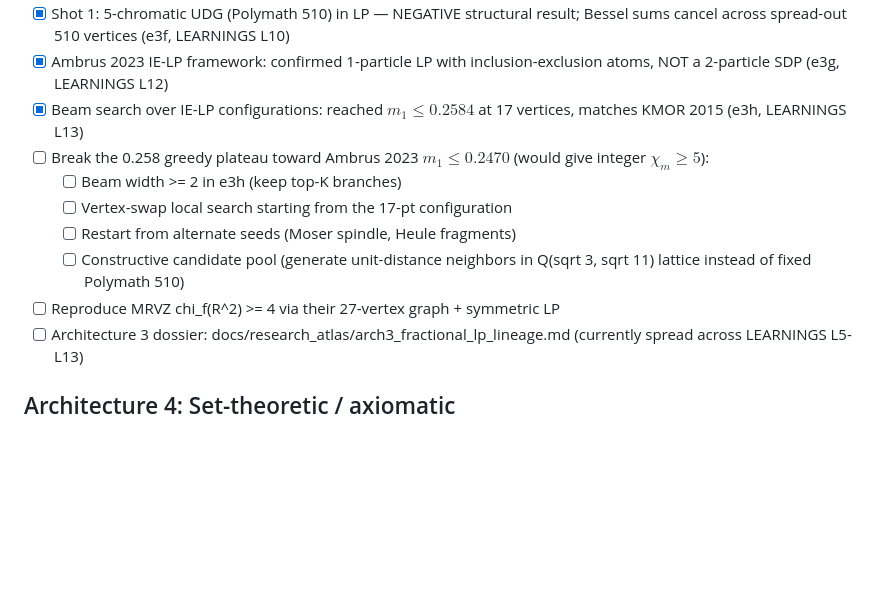
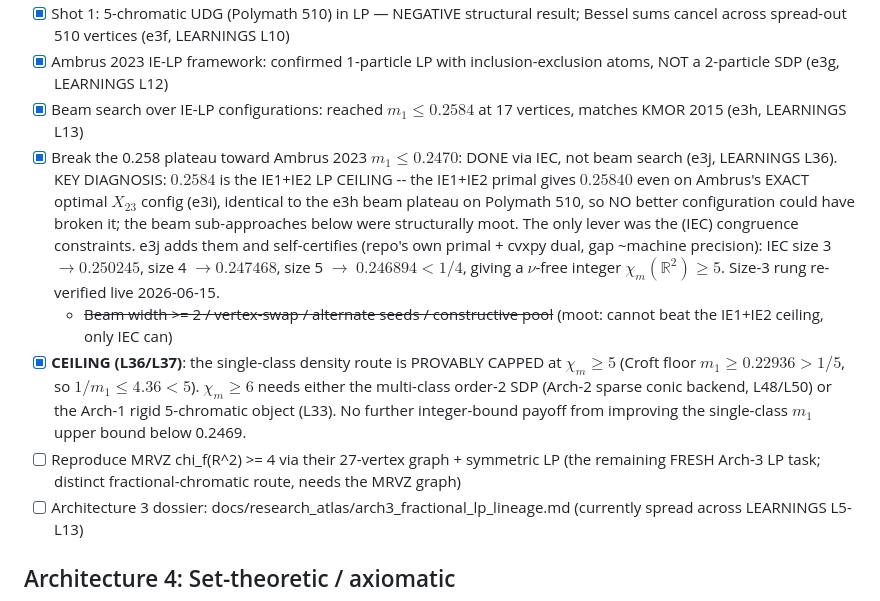
Before and after one commit to owenpkent/hadwiger-nelson, a Markdown page: TODO.md, the part around the change. Rendered like a GitHub page; blank space fills up the shorter version.

Commit message:
docs+Arch3: correct stale plateau-break TODO (done via IEC/e3j L36, capped at chi_m>=5)
The 0.2584 plateau was the IE1+IE2 LP ceiling (identical on Ambrus's exact X_23,
e3i), not a search problem, so the beam-search sub-tasks were structurally moot.
e3j's IEC constraints self-certify m_1<=0.246894<1/4 (chi_m>=5, nu-free, L36).
Single-class density route provably capped at chi_m>=5 (Croft 0.229>1/5). Re-verified
the size-3 rung live. Next frontier: order-2 multi-class SDP (sparse conic backend).

```diff
--- a/TODO.md
+++ b/TODO.md
@@ -119,12 +119,10 @@ Task tracker for the Hadwiger-Nelson research repo.
 - [x] Shot 1: 5-chromatic UDG (Polymath 510) in LP — NEGATIVE structural result; Bessel sums cancel across spread-out 510 vertices (e3f, LEARNINGS L10)
 - [x] Ambrus 2023 IE-LP framework: confirmed 1-particle LP with inclusion-exclusion atoms, NOT a 2-particle SDP (e3g, LEARNINGS L12)
 - [x] Beam search over IE-LP configurations: reached $m_1 \leq 0.2584$ at 17 vertices, matches KMOR 2015 (e3h, LEARNINGS L13)
-- [ ] Break the 0.258 greedy plateau toward Ambrus 2023 $m_1 \leq 0.2470$ (would give integer $\chi_m \geq 5$):
-  - [ ] Beam width >= 2 in e3h (keep top-K branches)
-  - [ ] Vertex-swap local search starting from the 17-pt configuration
-  - [ ] Restart from alternate seeds (Moser spindle, Heule fragments)
-  - [ ] Constructive candidate pool (generate unit-distance neighbors in Q(sqrt 3, sqrt 11) lattice instead of fixed Polymath 510)
-- [ ] Reproduce MRVZ chi_f(R^2) >= 4 via their 27-vertex graph + symmetric LP
+- [x] Break the 0.258 plateau toward Ambrus 2023 $m_1 \leq 0.2470$: DONE via IEC, not beam search (e3j, LEARNINGS L36). KEY DIAGNOSIS: $0.2584$ is the IE1+IE2 LP CEILING -- the IE1+IE2 primal gives $0.25840$ even on Ambrus's EXACT optimal $X_{23}$ config (e3i), identical to the e3h beam plateau on Polymath 510, so NO better configuration could have broken it; the beam sub-approaches below were structurally moot. The only lever was the (IEC) congruence constraints. e3j adds them and self-certifies (repo's own primal + cvxpy dual, gap ~machine precision): IEC size 3 $\to0.250245$, size 4 $\to0.247468$, size 5 $\to$ **$0.246894 < 1/4$**, giving a $\nu$-free integer $\chi_m(\mathbb{R}^2)\ge5$. Size-3 rung re-verified live 2026-06-15.
+  - ~~Beam width >= 2 / vertex-swap / alternate seeds / constructive pool~~ (moot: cannot beat the IE1+IE2 ceiling, only IEC can)
+- [x] **CEILING (L36/L37)**: the single-class density route is PROVABLY CAPPED at $\chi_m\ge5$ (Croft floor $m_1\ge0.22936>1/5$, so $1/m_1\le4.36<5$). $\chi_m\ge6$ needs either the multi-class order-2 SDP (Arch-2 sparse conic backend, L48/L50) or the Arch-1 rigid 5-chromatic object (L33). No further integer-bound payoff from improving the single-class $m_1$ upper bound below 0.2469.
+- [ ] Reproduce MRVZ chi_f(R^2) >= 4 via their 27-vertex graph + symmetric LP (the remaining FRESH Arch-3 LP task; distinct fractional-chromatic route, needs the MRVZ graph)
 - [ ] Architecture 3 dossier: docs/research_atlas/arch3_fractional_lp_lineage.md (currently spread across LEARNINGS L5-L13)
 
 ## Architecture 4: Set-theoretic / axiomatic
```
